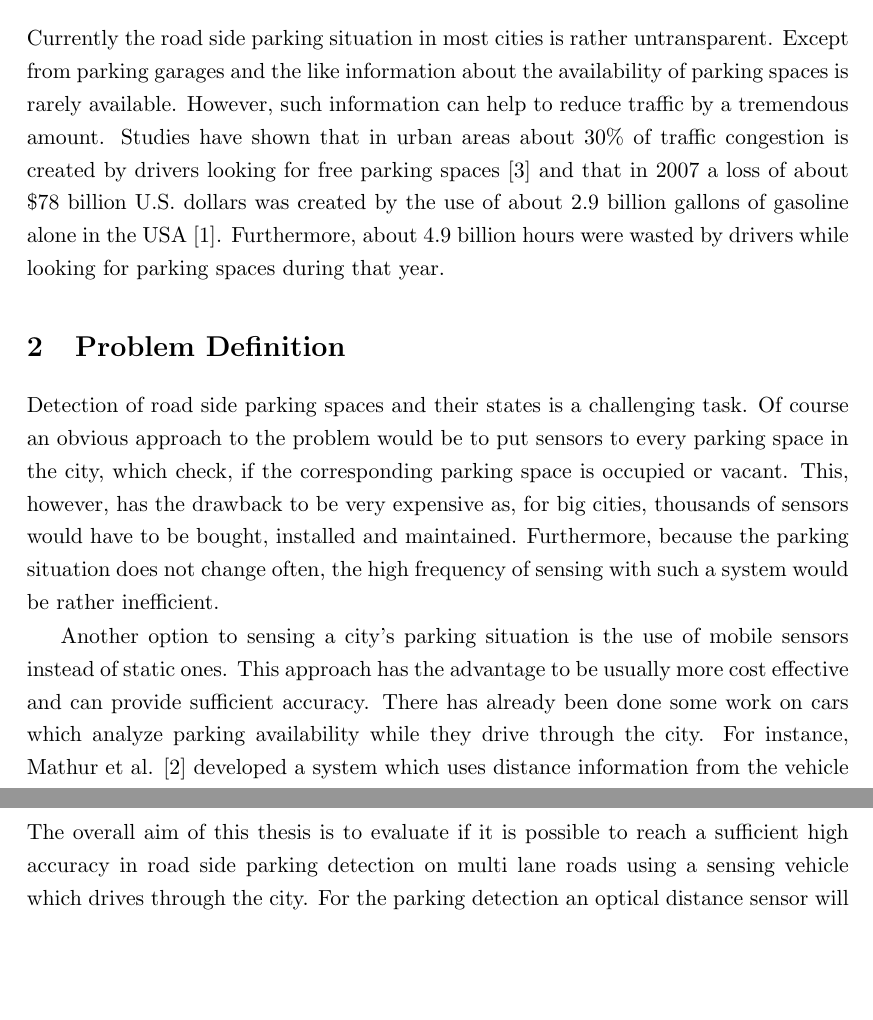
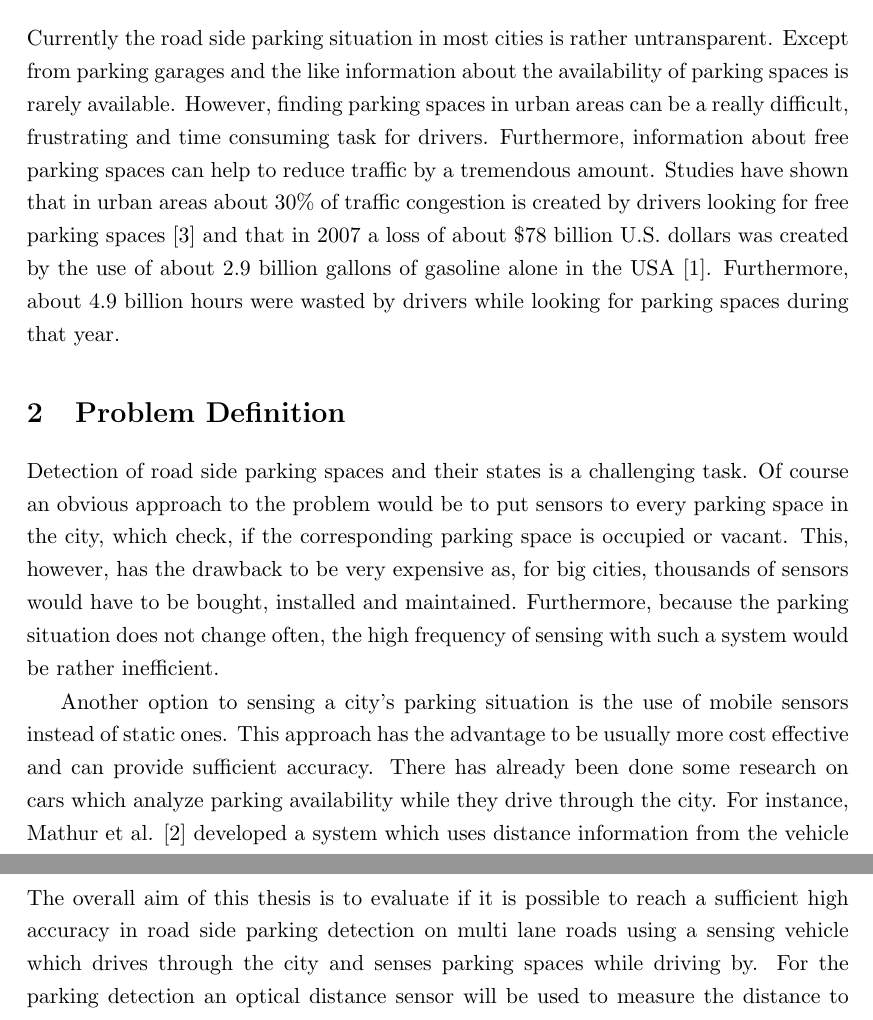
Before and after one commit to hias234/drive-by-multi-lane-parking-detection-thesis, a LaTeX thesis (thesis-outline.tex): two parts of page 2 of 4, joined at a grey line, cut so that both start at the same text, the shorter picture padded with empty space. The pictures show the PDF file thesis-outline.pdf that the author committed with the source.

Commit message:
added some content of frustrating drivers :)

```diff
--- a/thesis-outline.tex
+++ b/thesis-outline.tex
@@ -258,14 +258,14 @@ numbers=left, numberstyle=\tiny, numbersep=5pt}
 \pagenumbering{arabic}
 
 \section{Initial Situation and Motivation}
-Currently the road side parking situation in most cities is rather untransparent. Except from parking garages and the like information about the availability of parking spaces is rarely available. However, such information can help to reduce traffic by a tremendous amount. Studies have shown that in urban areas about 30\% of traffic congestion is created by drivers looking for free parking spaces \cite{Nawaz:2013:PSB:2500423.2500438} and that in 2007 a loss of about \$78 billion U.S. dollars was created by the use of about 2.9 billion gallons of gasoline alone in the USA \cite{TexasMobilityReport}. Furthermore, about 4.9 billion hours were wasted by drivers while looking for parking spaces during that year.
+Currently the road side parking situation in most cities is rather untransparent. Except from parking garages and the like information about the availability of parking spaces is rarely available. However, finding parking spaces in urban areas can be a really difficult, frustrating and time consuming task for drivers. Furthermore, information about free parking spaces can help to reduce traffic by a tremendous amount. Studies have shown that in urban areas about 30\% of traffic congestion is created by drivers looking for free parking spaces \cite{Nawaz:2013:PSB:2500423.2500438} and that in 2007 a loss of about \$78 billion U.S. dollars was created by the use of about 2.9 billion gallons of gasoline alone in the USA \cite{TexasMobilityReport}. Furthermore, about 4.9 billion hours were wasted by drivers while looking for parking spaces during that year.
 
 \section{Problem Definition}
 
 Detection of road side parking spaces and their states is a challenging task. Of course an obvious approach to the problem would be to put sensors to every parking space in the city, which check, if the corresponding parking space is occupied or vacant. This, however, has the drawback to be very expensive as, for big cities, thousands of sensors would have to be bought, installed and maintained. Furthermore, because the parking situation does not change often, the high frequency of sensing with such a system would be rather inefficient.
 
 Another option to sensing a city's parking situation is the use of mobile sensors instead of static ones. This approach has the advantage to be usually more cost effective and can provide sufficient accuracy.
-There has already been done some work on cars which analyze parking availability while they drive through the city. For instance, Mathur et al. \cite{Mathur:2010:PDS:1814433.1814448} developed a system which uses distance information from the vehicle to the right side of the road to reason about parking spaces. Another approach, which was done by Zhou et al. \cite{Zhou_2d_range} looks for car bumper shaped signal parts in the distance measurements to identify parking cars.
+There has already been done some research on cars which analyze parking availability while they drive through the city. For instance, Mathur et al. \cite{Mathur:2010:PDS:1814433.1814448} developed a system which uses distance information from the vehicle to the right side of the road to reason about parking spaces. Another approach, which was done by Zhou et al. \cite{Zhou_2d_range} looks for car bumper shaped signal parts in the distance measurements to identify parking cars.
 
 However, all of the mentioned mobile sensing approaches only work in single lane scenarios. Multi lane streets bring much more complexity in the recognition of parking spaces. There are many special cases which have to be addressed to work properly on multi lane roads. For example, the recognition of other driving vehicles and the recognition of the lane the sensing vehicle is on at the moment.
 
@@ -275,7 +275,7 @@ However, all of the mentioned mobile sensing approaches only work in single lane
 
 
 \section{Detailed Approach and Goals}
-The overall aim of this thesis is to evaluate if it is possible to reach a sufficient high accuracy in road side parking detection on multi lane roads using a sensing vehicle which drives through the city.
+The overall aim of this thesis is to evaluate if it is possible to reach a sufficient high accuracy in road side parking detection on multi lane roads using a sensing vehicle which drives through the city and senses parking spaces while driving by.
 For the parking detection an optical distance sensor will be used to measure the distance to the nearest obstacle on the right side of the road (in many cases a parking car). This sensor will be mounted on the co-driver's side of the car and will continuously measure the distance while the car is driving. Furthermore, a GPS sensor will be used to include the spatial information of the vehicle. Using these measurements, the prototype should reason about the parking situation at the right side of the road.
 
 In a first step, the sensor will be tested on accuracy and reliability. Then, after all sensors are mounted on the car, test measurements will be collected while driving through some selected streets in Linz, Austria. The test scenes should include single lane as well as multi lane streets and measurements in all streets should be done several times. To determine the ground truth of the parking availability a camera will be used which takes pictures of the parking situation at the street during the tests.
```
Also changed, not shown: thesis-outline.pdf.
